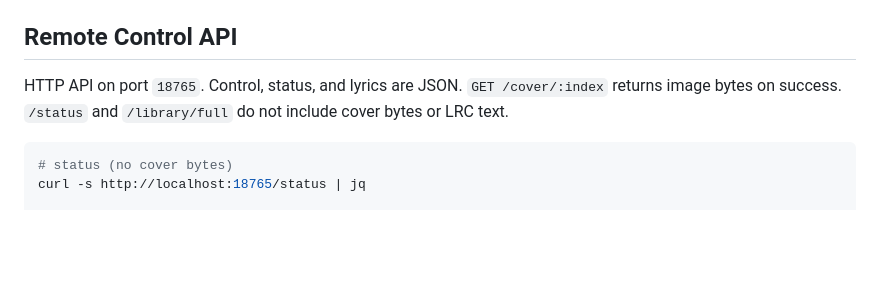
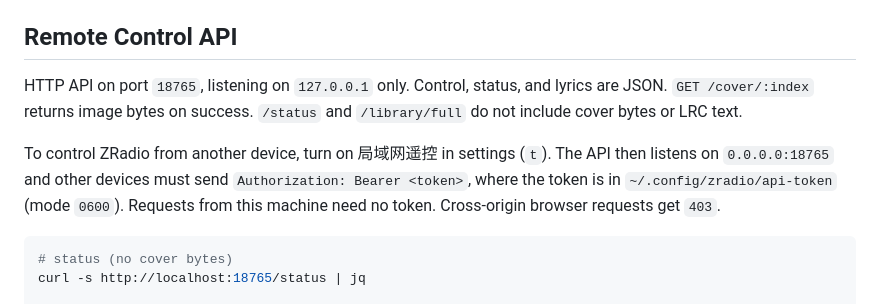
Before and after one commit to Sir1usZ/zradio, a Markdown page: README.md, the part around the change. GitHub-like rendering; blank space fills up the shorter version.

````diff
--- a/README.md
+++ b/README.md
@@ -80,7 +80,9 @@ If `cava` is on `PATH`, bars use it; otherwise internal FFT.
 
 ## Remote Control API
 
-HTTP API on port `18765`. Control, status, and lyrics are JSON. `GET /cover/:index` returns image bytes on success. `/status` and `/library/full` do not include cover bytes or LRC text.
+HTTP API on port `18765`, listening on `127.0.0.1` only. Control, status, and lyrics are JSON. `GET /cover/:index` returns image bytes on success. `/status` and `/library/full` do not include cover bytes or LRC text.
+
+To control ZRadio from another device, turn on 局域网遥控 in settings (`t`). The API then listens on `0.0.0.0:18765` and other devices must send `Authorization: Bearer <token>`, where the token is in `~/.config/zradio/api-token` (mode `0600`). Requests from this machine need no token. Cross-origin browser requests get `403`.
 
 ```bash
 # status (no cover bytes)
````
Also changed, not shown: docs/API.md (+21 -4 lines).
